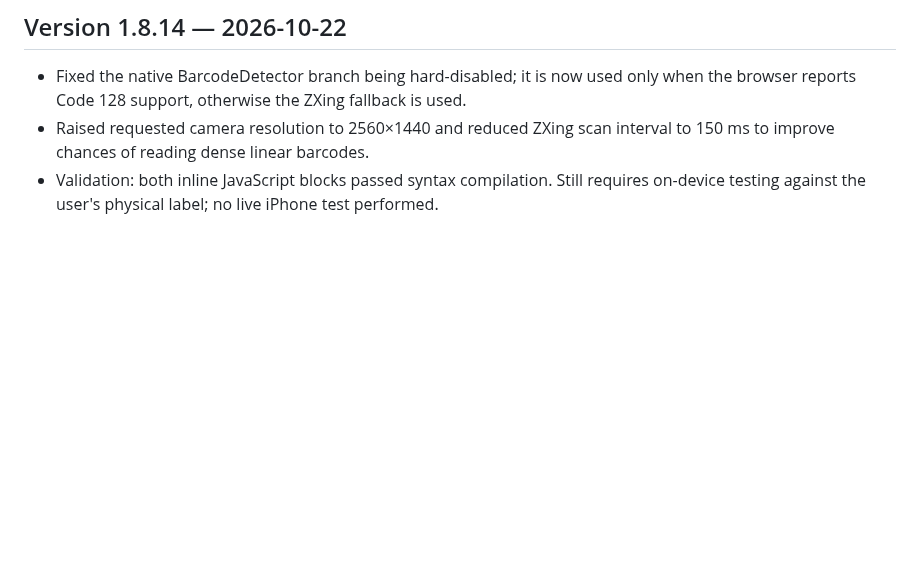
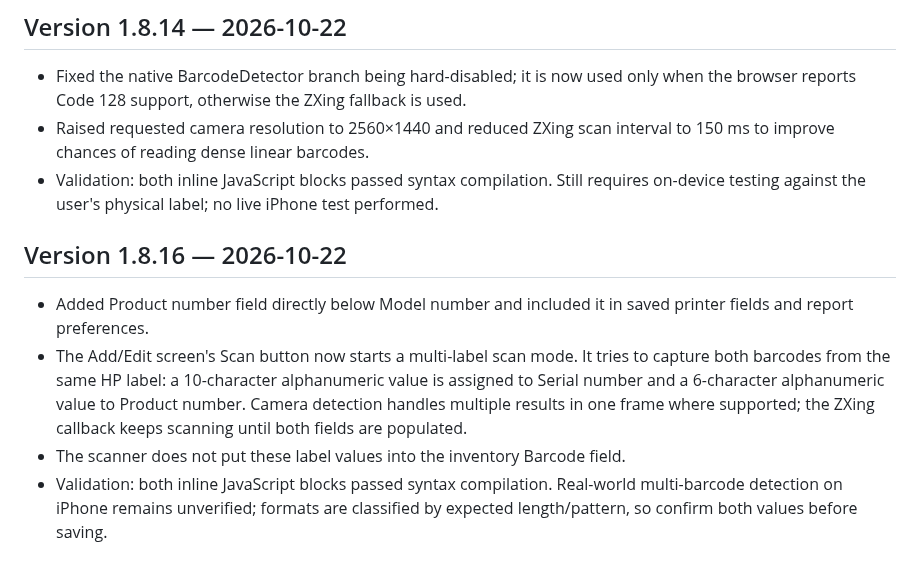
Before and after one commit to BobbyT416/BLS-Printer-Inventory, a Markdown page: HANDOFF.md, the part around the change. Drawn GitHub-style; blank space fills up the shorter version.

Commit message:
Document dual barcode label capture and product number field in v1.8.16

```diff
--- a/HANDOFF.md
+++ b/HANDOFF.md
@@ -392,3 +392,10 @@ Fields include Barcode, Serial Number, Asset Tag, Date Received, Type, Model, Pa
 - Fixed the native BarcodeDetector branch being hard-disabled; it is now used only when the browser reports Code 128 support, otherwise the ZXing fallback is used.
 - Raised requested camera resolution to 2560×1440 and reduced ZXing scan interval to 150 ms to improve chances of reading dense linear barcodes.
 - Validation: both inline JavaScript blocks passed syntax compilation. Still requires on-device testing against the user's physical label; no live iPhone test performed.
+
+
+## Version 1.8.16 — 2026-10-22
+- Added Product number field directly below Model number and included it in saved printer fields and report preferences.
+- The Add/Edit screen's Scan button now starts a multi-label scan mode. It tries to capture both barcodes from the same HP label: a 10-character alphanumeric value is assigned to Serial number and a 6-character alphanumeric value to Product number. Camera detection handles multiple results in one frame where supported; the ZXing callback keeps scanning until both fields are populated.
+- The scanner does not put these label values into the inventory Barcode field.
+- Validation: both inline JavaScript blocks passed syntax compilation. Real-world multi-barcode detection on iPhone remains unverified; formats are classified by expected length/pattern, so confirm both values before saving.
```
